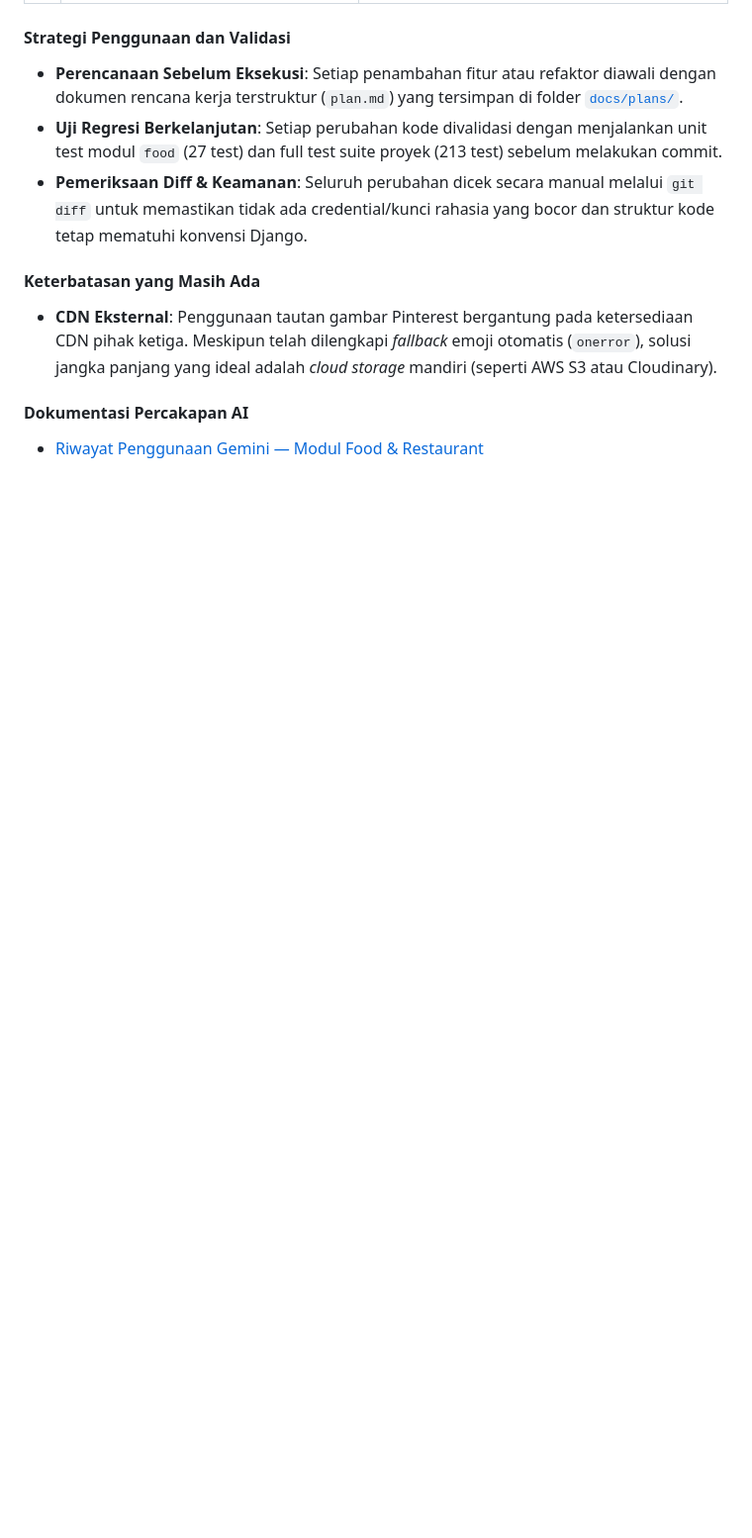
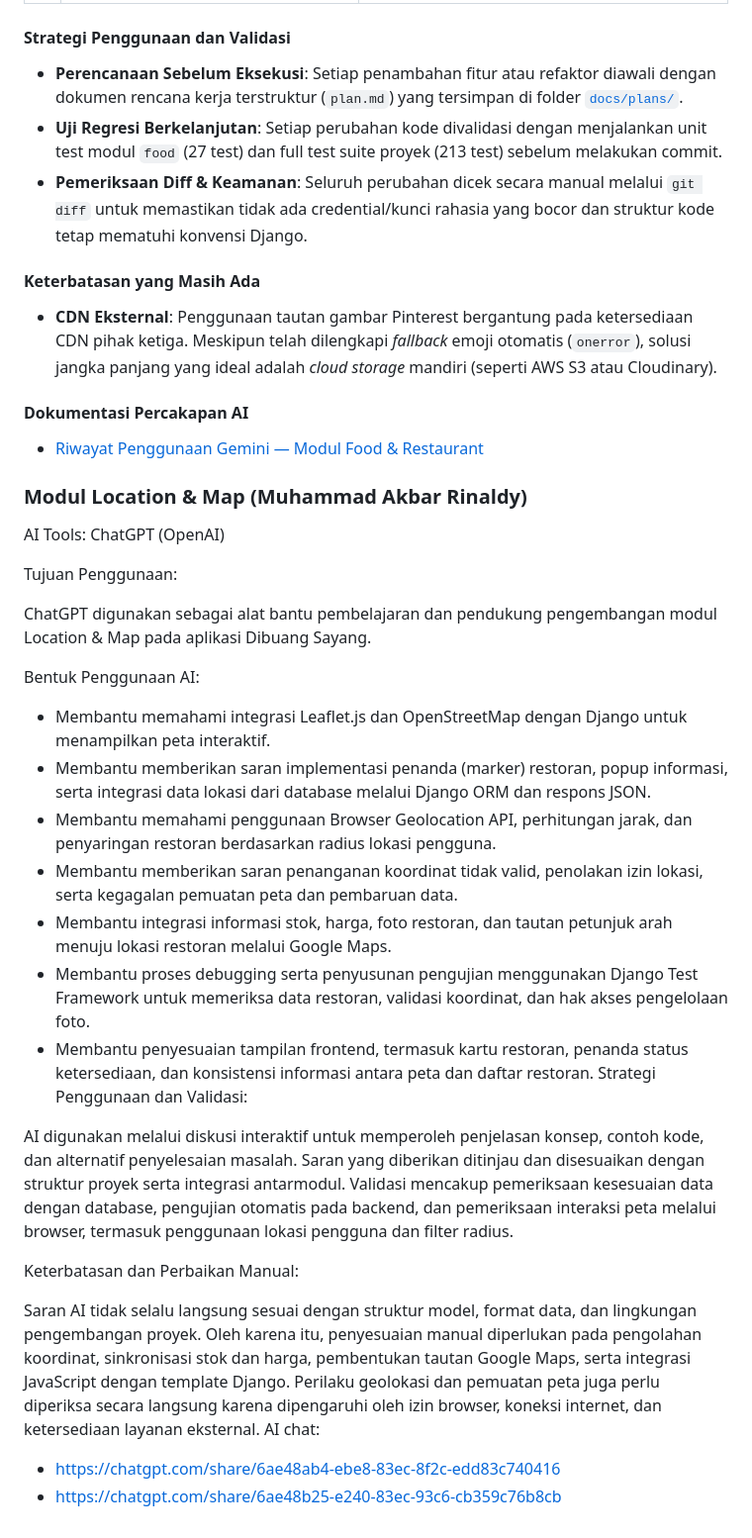
Before and after one commit to PBP-E-Kelompok-03/PBP-E-Kelompok-03, a Markdown page: README.md, the part around the change. Shown at 99% size. Drawn GitHub-style; blank space fills up the shorter version.

Commit message:
Document AI tool usage in Location & Map module
Added a section on the Location & Map module detailing the use of ChatGPT for learning and development support.

```diff
--- a/README.md
+++ b/README.md
@@ -293,3 +293,29 @@ AI digunakan sebagai asisten perancangan arsitektur (*pair programming*), pembua
 
 #### Dokumentasi Percakapan AI
 - [Riwayat Penggunaan Gemini — Modul Food & Restaurant](https://share.gemini.google/wkLmv6P0EESJ)
+
+### Modul Location & Map (Muhammad Akbar Rinaldy)
+AI Tools: ChatGPT (OpenAI)
+
+Tujuan Penggunaan:
+
+ChatGPT digunakan sebagai alat bantu pembelajaran dan pendukung pengembangan modul Location & Map pada aplikasi Dibuang Sayang.
+
+Bentuk Penggunaan AI:
+- Membantu memahami integrasi Leaflet.js dan OpenStreetMap dengan Django untuk menampilkan peta interaktif.
+- Membantu memberikan saran implementasi penanda (marker) restoran, popup informasi, serta integrasi data lokasi dari database melalui Django ORM dan respons JSON.
+- Membantu memahami penggunaan Browser Geolocation API, perhitungan jarak, dan penyaringan restoran berdasarkan radius lokasi pengguna.
+- Membantu memberikan saran penanganan koordinat tidak valid, penolakan izin lokasi, serta kegagalan pemuatan peta dan pembaruan data.
+- Membantu integrasi informasi stok, harga, foto restoran, dan tautan petunjuk arah menuju lokasi restoran melalui Google Maps.
+- Membantu proses debugging serta penyusunan pengujian menggunakan Django Test Framework untuk memeriksa data restoran, validasi koordinat, dan hak akses pengelolaan foto.
+- Membantu penyesuaian tampilan frontend, termasuk kartu restoran, penanda status ketersediaan, dan konsistensi informasi antara peta dan daftar restoran.
+Strategi Penggunaan dan Validasi:
+
+AI digunakan melalui diskusi interaktif untuk memperoleh penjelasan konsep, contoh kode, dan alternatif penyelesaian masalah. Saran yang diberikan ditinjau dan disesuaikan dengan struktur proyek serta integrasi antarmodul. Validasi mencakup pemeriksaan kesesuaian data dengan database, pengujian otomatis pada backend, dan pemeriksaan interaksi peta melalui browser, termasuk penggunaan lokasi pengguna dan filter radius.
+
+Keterbatasan dan Perbaikan Manual:
+
+Saran AI tidak selalu langsung sesuai dengan struktur model, format data, dan lingkungan pengembangan proyek. Oleh karena itu, penyesuaian manual diperlukan pada pengolahan koordinat, sinkronisasi stok dan harga, pembentukan tautan Google Maps, serta integrasi JavaScript dengan template Django. Perilaku geolokasi dan pemuatan peta juga perlu diperiksa secara langsung karena dipengaruhi oleh izin browser, koneksi internet, dan ketersediaan layanan eksternal.
+AI chat:
+- https://chatgpt.com/share/6ae48ab4-ebe8-83ec-8f2c-edd83c740416
+- https://chatgpt.com/share/6ae48b25-e240-83ec-93c6-cb359c76b8cb
```
